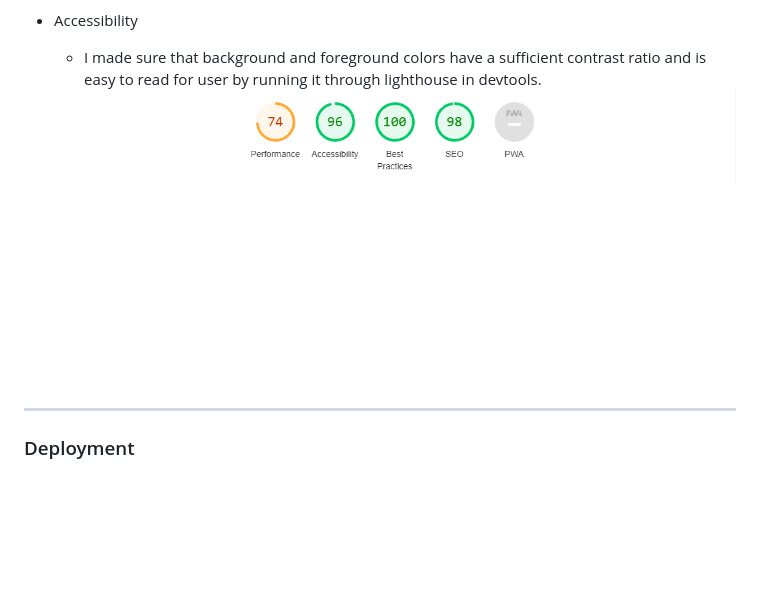
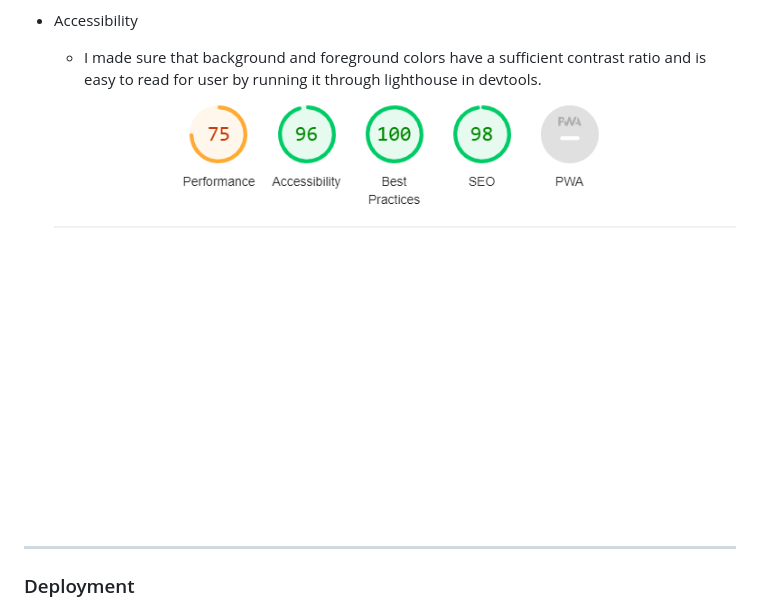
Before and after one commit to annatolchynska/female-solo-trip, a Markdown page: README.md, the part around the change. GitHub-like rendering; pictures changed too: assets/css/images/lighthouse-test-result.png (deleted), assets/css/images/lighthouse-test.png (added); blank space fills up the shorter version.

```diff
--- a/README.md
+++ b/README.md
@@ -65,7 +65,7 @@ Users of this website will be able to find all the information they need about s
    * No errors were found passing through the oficcial (Jigsaw) validator.
 * Accessibility
    * I made sure that background and foreground colors have a sufficient contrast ratio and is easy to read for user by running it through lighthouse in devtools.
-   <img src="./assets/css/images/lighthouse-test-result.png">
+   <img src="./assets/css/images/lighthouse-test.png">
 
 ---
 ### Deployment
```
Also changed, not shown: 1 other file.
